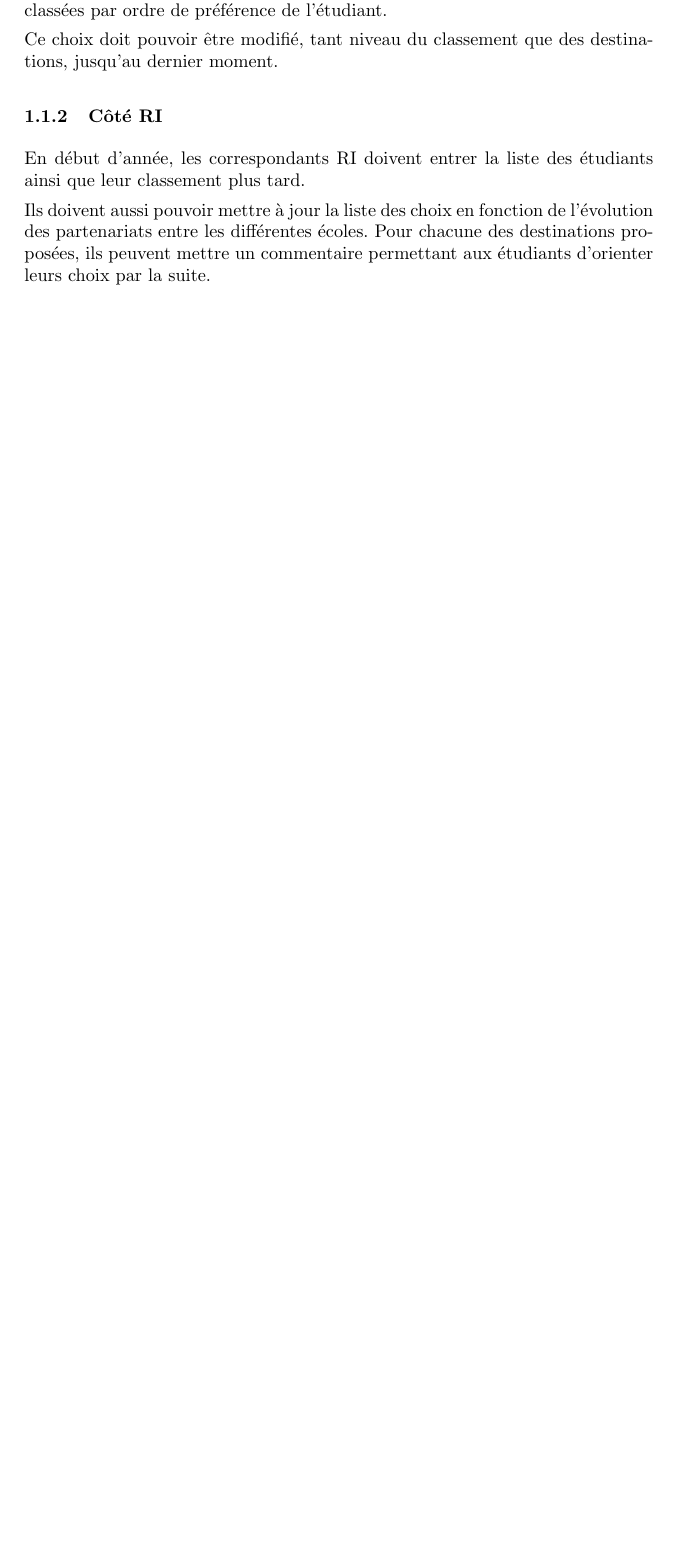
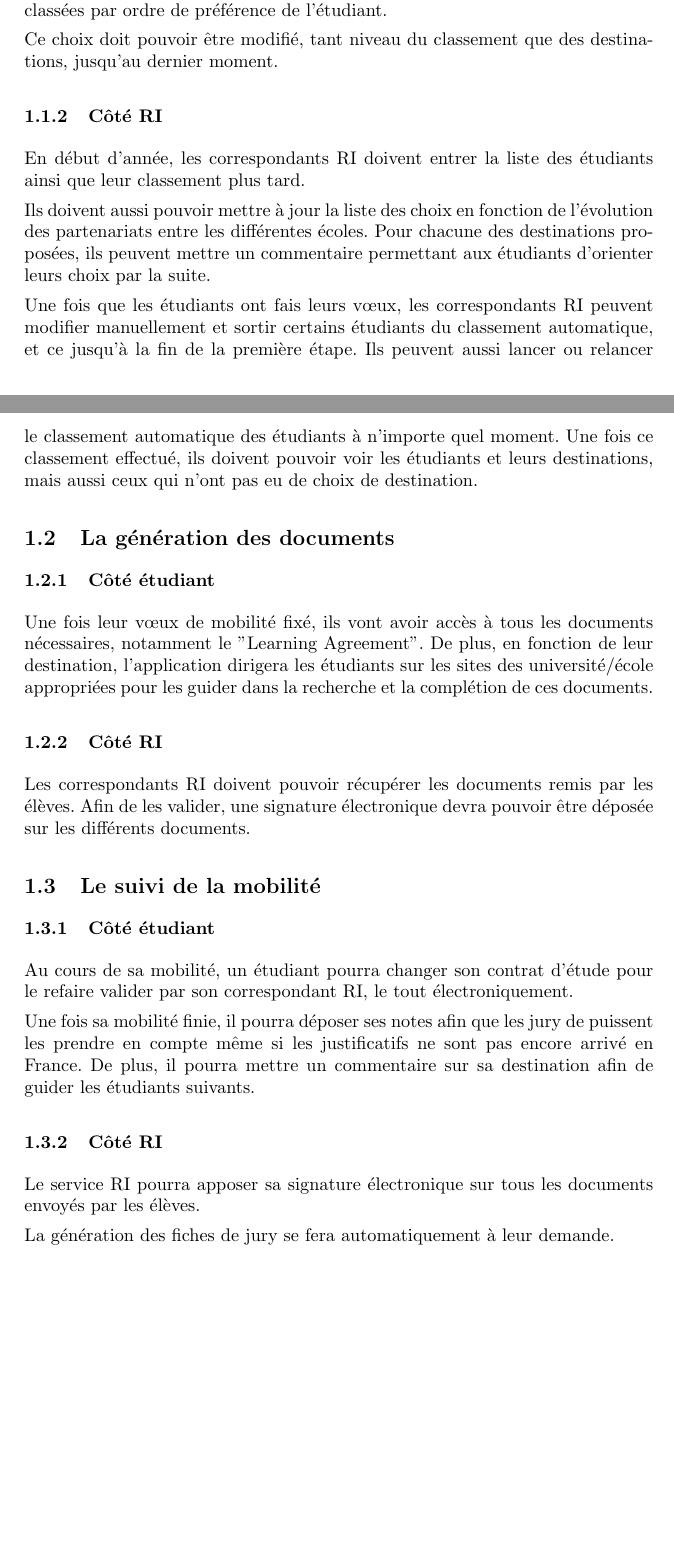
Before and after one commit to Livda/ILikeToMoveIt, a LaTeX document (Rapport de pré-étude/Rapport.tex): part of page 2 of 3 before the commit and two parts of pages 2 and 3 of 4 after it, the two joined at a grey line, cut so that both start at the same text, the shorter picture padded with empty space. Compiled offline with pdfLaTeX.

Commit message:
Ajout de contenu dans la partie 1

```diff
--- a/Rapport de pré-étude/Rapport.tex
+++ b/Rapport de pré-étude/Rapport.tex
@@ -80,6 +80,32 @@
 
 		Ils doivent aussi pouvoir mettre à jour la liste des choix en fonction de l'évolution des partenariats entre les différentes écoles. Pour chacune des destinations proposées, ils peuvent mettre un commentaire permettant aux étudiants d'orienter leurs choix par la suite.
 
+		Une fois que les étudiants ont fais leurs vœux, les correspondants RI peuvent modifier manuellement et sortir certains étudiants du classement automatique, et ce jusqu'à la fin de la première étape. Ils peuvent aussi lancer ou relancer le classement automatique des étudiants à n'importe quel moment. Une fois ce classement effectué, ils doivent pouvoir voir les étudiants et leurs destinations, mais aussi ceux qui n'ont pas eu de choix de destination.
+
+		\subsection{La génération des documents}
+
+		\subsubsection{Côté étudiant}
+
+		Une fois leur vœux de mobilité fixé, ils vont avoir accès à tous les documents nécessaires, notamment le "Learning Agreement". De plus, en fonction de leur destination, l'application dirigera les étudiants sur les sites des université/école appropriées pour les guider dans la recherche et la complétion de ces documents.
+
+		\subsubsection{Côté RI}
+
+		Les correspondants RI doivent pouvoir récupérer les documents remis par les élèves. Afin de les valider, une signature électronique devra pouvoir être déposée sur les différents documents.
+
+		\subsection{Le suivi de la mobilité}
+
+		\subsubsection{Côté étudiant}
+
+		Au cours de sa mobilité, un étudiant pourra changer son contrat d'étude pour le refaire valider par son correspondant RI, le tout électroniquement.
+
+		Une fois sa mobilité finie, il pourra déposer ses notes afin que les jury de puissent les prendre en compte même si les justificatifs ne sont pas encore arrivé en France. De plus, il pourra mettre un commentaire sur sa destination afin de guider les étudiants suivants.
+
+		\subsubsection{Côté RI}
+
+		Le service RI pourra apposer sa signature électronique sur tous les documents envoyés par les élèves.
+
+		La génération des fiches de jury se fera automatiquement à leur demande.
+
 	\part{Ce qui existe}
 
 		\section{L'application en place}
```
Also changed, not shown: Rapport de pré-étude/Rapport.tex (2 more changed lines).
